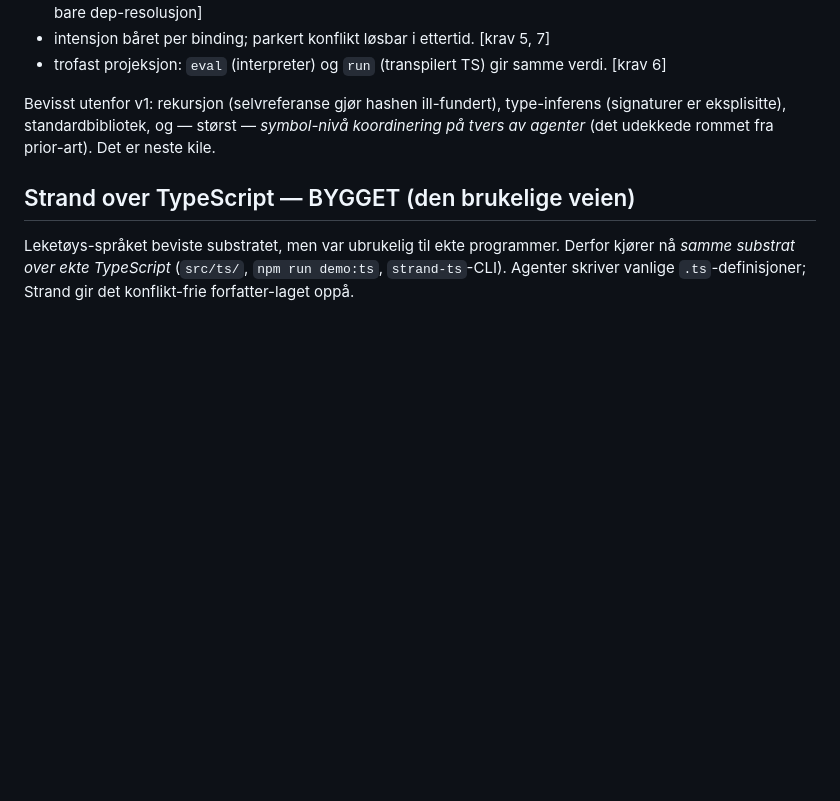
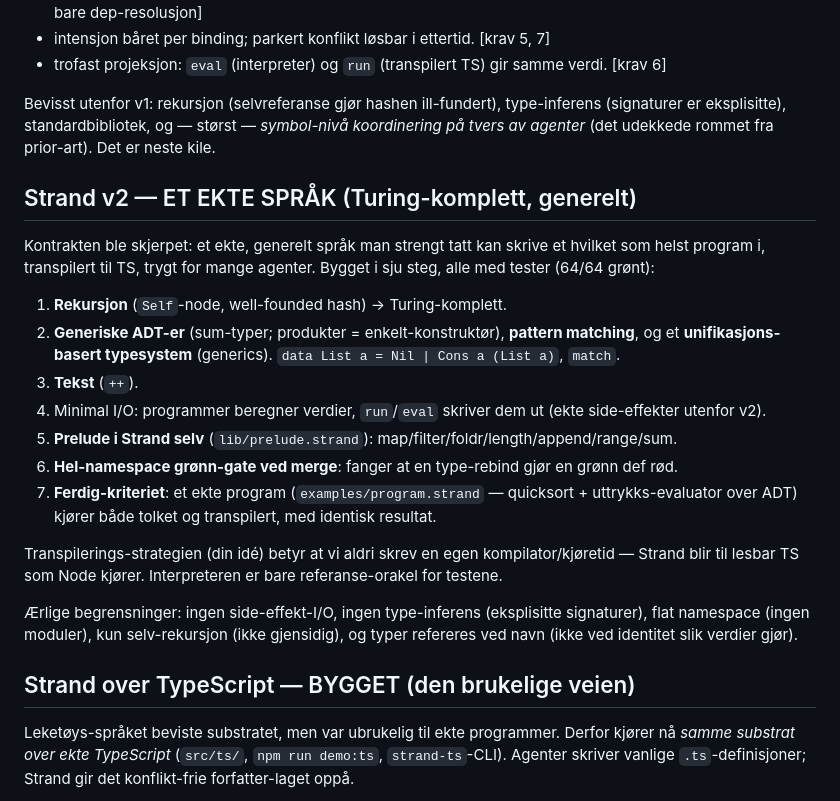
Before and after one commit to flogvit/strand, a Markdown page: concept.md, the part around the change. Drawn GitHub-style; blank space fills up the shorter version.

```diff
--- a/concept.md
+++ b/concept.md
@@ -135,6 +135,28 @@ Bevisst utenfor v1: rekursjon (selvreferanse gjør hashen ill-fundert), type-inf
 eksplisitte), standardbibliotek, og — størst — *symbol-nivå koordinering på tvers av agenter* (det
 udekkede rommet fra prior-art). Det er neste kile.
 
+## Strand v2 — ET EKTE SPRÅK (Turing-komplett, generelt)
+
+Kontrakten ble skjerpet: et ekte, generelt språk man strengt tatt kan skrive et hvilket som helst
+program i, transpilert til TS, trygt for mange agenter. Bygget i sju steg, alle med tester (64/64 grønt):
+
+1. **Rekursjon** (`Self`-node, well-founded hash) → Turing-komplett.
+2. **Generiske ADT-er** (sum-typer; produkter = enkelt-konstruktør), **pattern matching**, og et
+   **unifikasjons-basert typesystem** (generics). `data List a = Nil | Cons a (List a)`, `match`.
+3. **Tekst** (`++`).
+4. Minimal I/O: programmer beregner verdier, `run`/`eval` skriver dem ut (ekte side-effekter utenfor v2).
+5. **Prelude i Strand selv** (`lib/prelude.strand`): map/filter/foldr/length/append/range/sum.
+6. **Hel-namespace grønn-gate ved merge**: fanger at en type-rebind gjør en grønn def rød.
+7. **Ferdig-kriteriet**: et ekte program (`examples/program.strand` — quicksort + uttrykks-evaluator
+   over ADT) kjører både tolket og transpilert, med identisk resultat.
+
+Transpilerings-strategien (din idé) betyr at vi aldri skrev en egen kompilator/kjøretid — Strand
+blir til lesbar TS som Node kjører. Interpreteren er bare referanse-orakel for testene.
+
+Ærlige begrensninger: ingen side-effekt-I/O, ingen type-inferens (eksplisitte signaturer), flat
+namespace (ingen moduler), kun selv-rekursjon (ikke gjensidig), og typer refereres ved navn (ikke
+ved identitet slik verdier gjør).
+
 ## Strand over TypeScript — BYGGET (den brukelige veien)
 
 Leketøys-språket beviste substratet, men var ubrukelig til ekte programmer. Derfor kjører nå
```
Also changed, not shown: README.md (+43 -11 lines).
